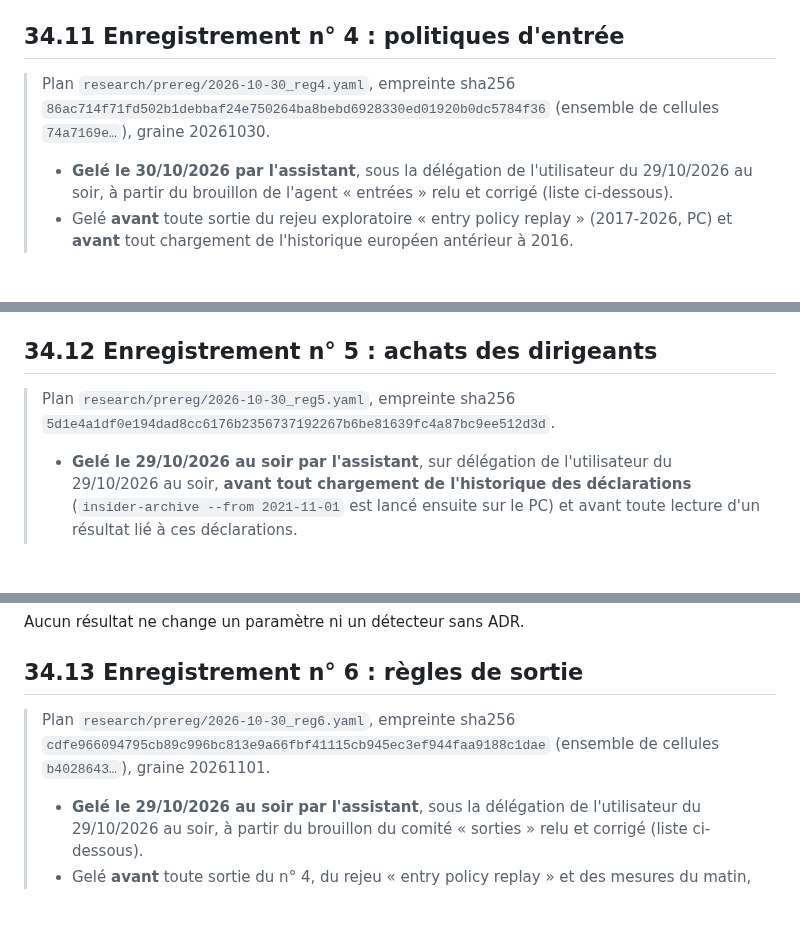
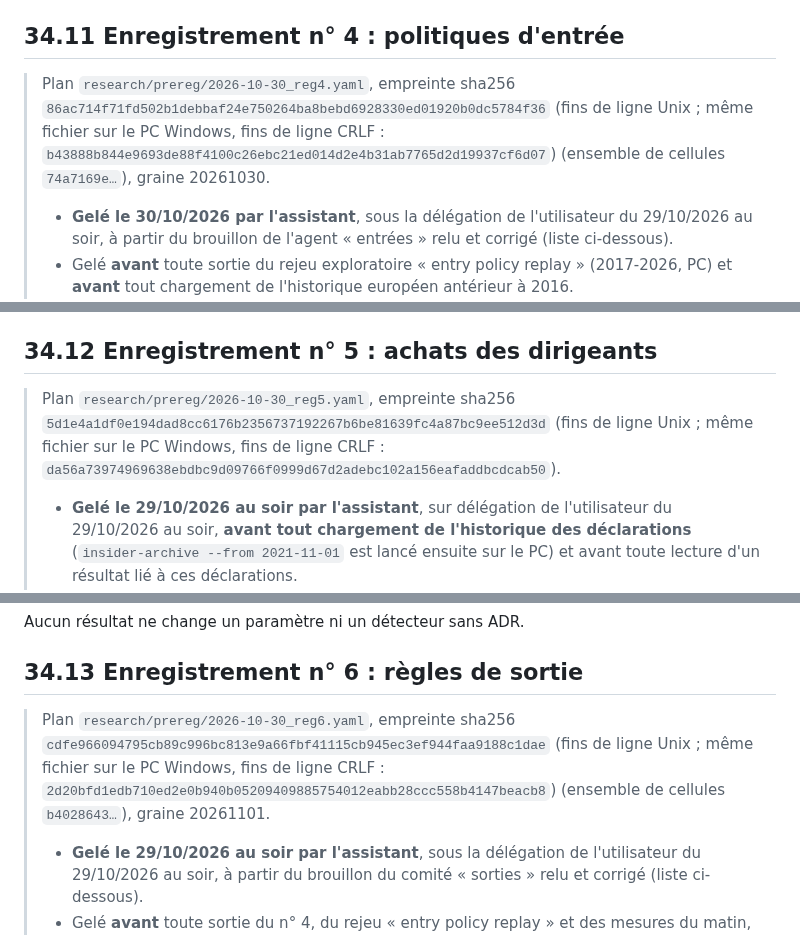
Before and after one commit to rhodeslaurent-dot/Bourse, a Markdown page: docs/34-hausses-manquees.md, 3 parts joined by grey strips. GitHub-like rendering; blank space fills up the shorter version.

Commit message:
Docs: morning reports read (letters study, plan n° 4); plan fingerprints with CRLF line endings
The PC (Windows checkout, CRLF) prints plan n° 4's sha256 as b43888b8... instead of 86ac714f...: the same
content, verified by hashing the file with CRLF endings. Both fingerprints of plans n° 4, 5 and 6 are now
written in docs/34; docs/15 logs the letters study and plan n° 4 readings.

Co-Authored-By: Claude Opus 5.5 <noreply@anthropic.com>
Claude-Session: https://claude.ai/code/session_01BaTP5qoZwS4eCvJaYc8tdd

```diff
--- a/docs/34-hausses-manquees.md
+++ b/docs/34-hausses-manquees.md
@@ -343,7 +343,7 @@ Ces paramètres sont les **hypothèses de l'étude** (imprimées dans le rapport
 
 ## 34.11 Enregistrement n° 4 : politiques d'entrée
 
-> Plan `research/prereg/2026-10-30_reg4.yaml`, empreinte sha256 `86ac714f71fd502b1debbaf24e750264ba8bebd6928330ed01920b0dc5784f36` (ensemble de cellules `74a7169e…`), graine 20261030.
+> Plan `research/prereg/2026-10-30_reg4.yaml`, empreinte sha256 `86ac714f71fd502b1debbaf24e750264ba8bebd6928330ed01920b0dc5784f36` (fins de ligne Unix ; même fichier sur le PC Windows, fins de ligne CRLF : `b43888b844e9693de88f4100c26ebc21ed014d2e4b31ab7765d2d19937cf6d07`) (ensemble de cellules `74a7169e…`), graine 20261030.
 > - **Gelé le 30/10/2026 par l'assistant**, sous la délégation de l'utilisateur du 29/10/2026 au soir, à partir du brouillon de l'agent « entrées » relu et corrigé (liste ci-dessous).
 > - Gelé **avant** toute sortie du rejeu exploratoire « entry policy replay » (2017-2026, PC) et **avant** tout chargement de l'historique européen antérieur à 2016.
 > - Seuils A1–A13, inférence, plis et paramètres (`config/params.yaml`) repris du n° 3 ; seuils propres au plan sous `thresholds.paired`.
@@ -404,7 +404,7 @@ X8 = stop 2,5 ATR sous l'exécution, sans objectif, sortie au temps h ; XP = sto
 
 ## 34.12 Enregistrement n° 5 : achats des dirigeants
 
-> Plan `research/prereg/2026-10-30_reg5.yaml`, empreinte sha256 `5d1e4a1df0e194dad8cc6176b2356737192267b6be81639fc4a87bc9ee512d3d`.
+> Plan `research/prereg/2026-10-30_reg5.yaml`, empreinte sha256 `5d1e4a1df0e194dad8cc6176b2356737192267b6be81639fc4a87bc9ee512d3d` (fins de ligne Unix ; même fichier sur le PC Windows, fins de ligne CRLF : `da56a73974969638ebdbc9d09766f0999d67d2adebc102a156eafaddbcdcab50`).
 > - **Gelé le 29/10/2026 au soir par l'assistant**, sur délégation de l'utilisateur du 29/10/2026 au soir, **avant tout chargement de l'historique des déclarations** (`insider-archive --from 2021-11-01` est lancé ensuite sur le PC) et avant toute lecture d'un résultat lié à ces déclarations.
 > - L'empreinte est inscrite au registre (`data/research/ledger.csv`) à chaque calibration et exécution ; un test (`tests/unit/test_research_insiders.py`) vérifie que le fichier a toujours cette empreinte. Le modifier crée un nouvel enregistrement.
 > - Hypothèse tirée de la littérature, pas des données : après un achat en bourse d'un dirigeant d'un émetteur français (MAR art. 19), rendement anormal positif sur 10 à 20 séances (Fidrmuc, Goergen & Renneboog 2006 ; Betzer & Theissen 2009 ; Fidrmuc, Korczak & Korczak 2013), plus faible depuis MAR 2016 (Grimberg & Herberger 2020). Graine 20261030.
@@ -472,7 +472,7 @@ Aucun résultat ne change un paramètre ni un détecteur sans ADR.
 
 ## 34.13 Enregistrement n° 6 : règles de sortie
 
-> Plan `research/prereg/2026-10-30_reg6.yaml`, empreinte sha256 `cdfe966094795cb89c996bc813e9a66fbf41115cb945ec3ef944faa9188c1dae` (ensemble de cellules `b4028643…`), graine 20261101.
+> Plan `research/prereg/2026-10-30_reg6.yaml`, empreinte sha256 `cdfe966094795cb89c996bc813e9a66fbf41115cb945ec3ef944faa9188c1dae` (fins de ligne Unix ; même fichier sur le PC Windows, fins de ligne CRLF : `2d20bfd1edb710ed2e0b940b05209409885754012eabb28ccc558b4147beacb8`) (ensemble de cellules `b4028643…`), graine 20261101.
 > - **Gelé le 29/10/2026 au soir par l'assistant**, sous la délégation de l'utilisateur du 29/10/2026 au soir, à partir du brouillon du comité « sorties » relu et corrigé (liste ci-dessous).
 > - Gelé **avant** toute sortie du n° 4, du rejeu « entry policy replay » et des mesures du matin, et **avant** tout chargement de l'historique européen antérieur à 2016.
 > - Un test (`tests/unit/test_research_exits.py`) vérifie que le fichier a toujours cette empreinte ; le modifier crée un nouvel enregistrement.
```
Also changed, not shown: docs/15-status.md (+1 -0 lines).
